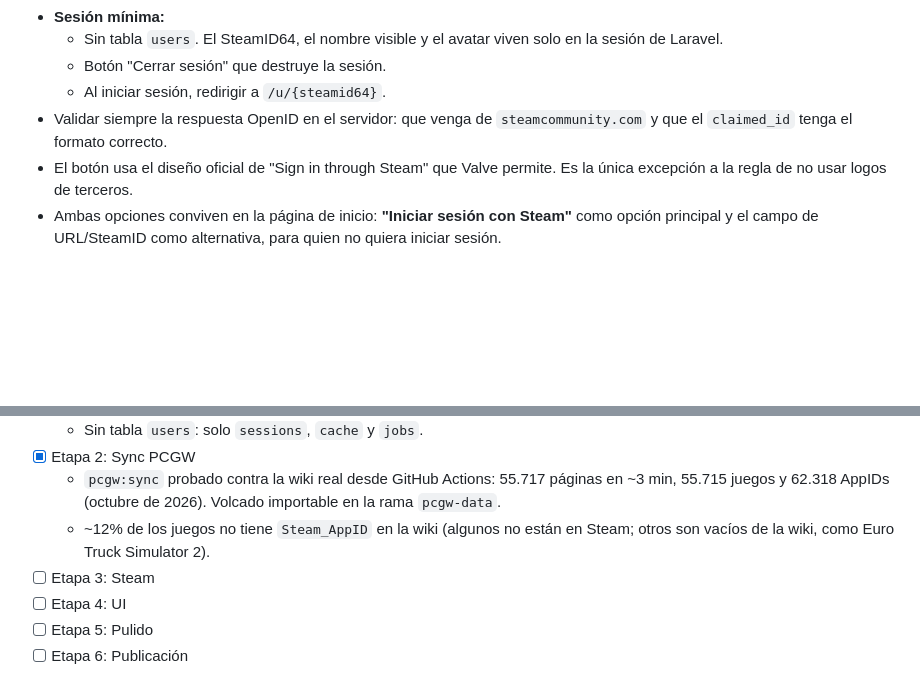
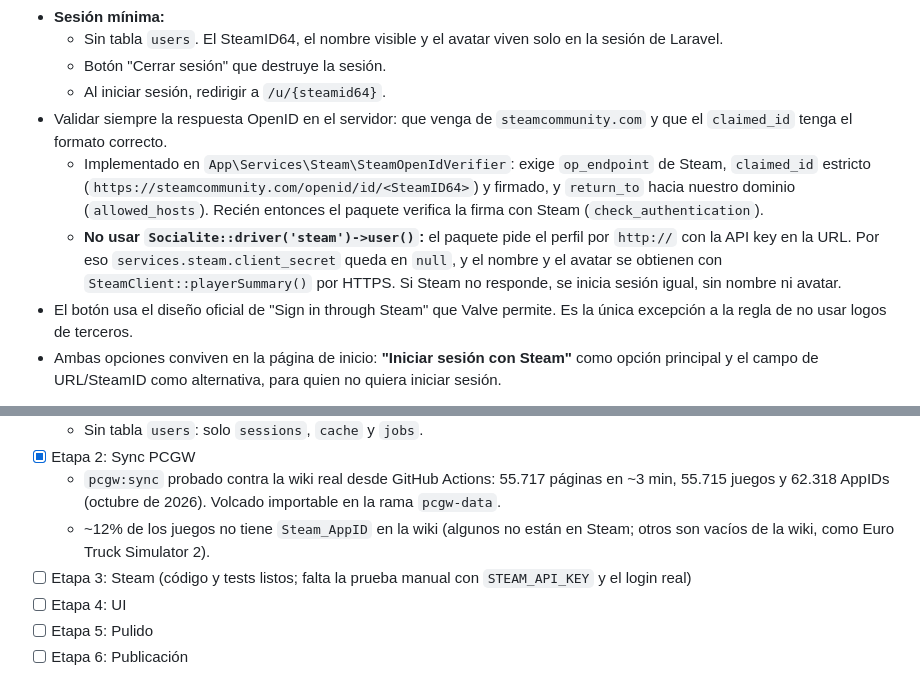
Before and after one commit to LuisVillagran/renderdex, a Markdown page: CLAUDE.md, 2 parts joined by grey strips. Rendered like a GitHub page; blank space fills up the shorter version.

Commit message:
Document Steam login decisions and stage 3 progress
Co-Authored-By: Claude Opus 5.5 <noreply@anthropic.com>

```diff
--- a/CLAUDE.md
+++ b/CLAUDE.md
@@ -80,6 +80,8 @@ No agregar paquetes nuevos sin preguntar antes (los de esta tabla ya están apro
   - Botón "Cerrar sesión" que destruye la sesión.
   - Al iniciar sesión, redirigir a `/u/{steamid64}`.
 - Validar siempre la respuesta OpenID en el servidor: que venga de `steamcommunity.com` y que el `claimed_id` tenga el formato correcto.
+  - Implementado en `App\Services\Steam\SteamOpenIdVerifier`: exige `op_endpoint` de Steam, `claimed_id` estricto (`https://steamcommunity.com/openid/id/<SteamID64>`) y firmado, y `return_to` hacia nuestro dominio (`allowed_hosts`). Recién entonces el paquete verifica la firma con Steam (`check_authentication`).
+  - **No usar `Socialite::driver('steam')->user()`:** el paquete pide el perfil por `http://` con la API key en la URL. Por eso `services.steam.client_secret` queda en `null`, y el nombre y el avatar se obtienen con `SteamClient::playerSummary()` por HTTPS. Si Steam no responde, se inicia sesión igual, sin nombre ni avatar.
 - El botón usa el diseño oficial de "Sign in through Steam" que Valve permite. Es la única excepción a la regla de no usar logos de terceros.
 - Ambas opciones conviven en la página de inicio: **"Iniciar sesión con Steam"** como opción principal y el campo de URL/SteamID como alternativa, para quien no quiera iniciar sesión.
 
@@ -312,7 +314,7 @@ php artisan test
 - [x] Etapa 2: Sync PCGW
   - `pcgw:sync` probado contra la wiki real desde GitHub Actions: 55.717 páginas en ~3 min, 55.715 juegos y 62.318 AppIDs (octubre de 2026). Volcado importable en la rama `pcgw-data`.
   - ~12% de los juegos no tiene `Steam_AppID` en la wiki (algunos no están en Steam; otros son vacíos de la wiki, como Euro Truck Simulator 2).
-- [ ] Etapa 3: Steam
+- [ ] Etapa 3: Steam (código y tests listos; falta la prueba manual con `STEAM_API_KEY` y el login real)
 - [ ] Etapa 4: UI
 - [ ] Etapa 5: Pulido
 - [ ] Etapa 6: Publicación
```
